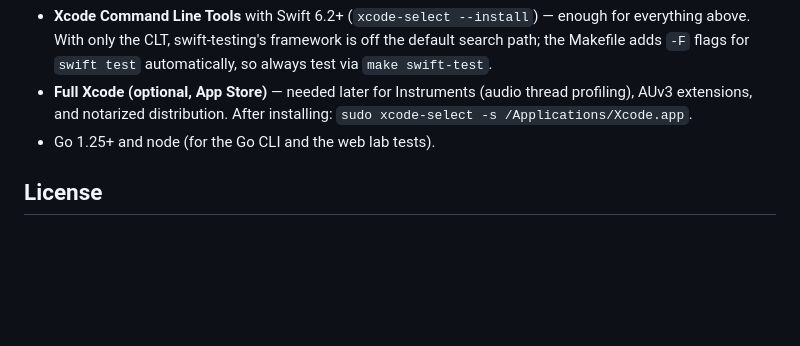
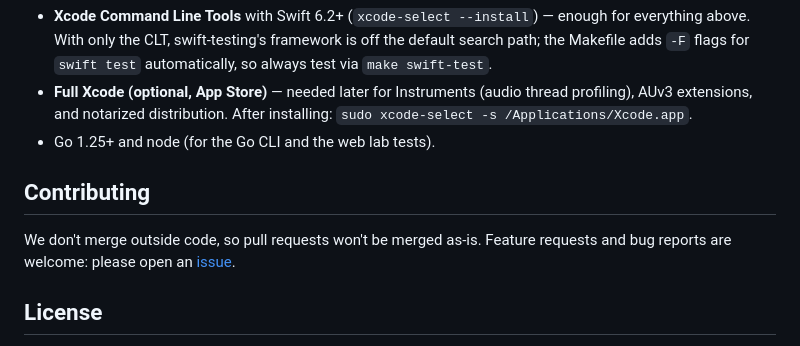
Before and after one commit to stackdump/beats-btw-dj, a Markdown page: README.md, the part around the change. GitHub-like rendering; blank space fills up the shorter version.

Commit message:
docs: contribution policy
Co-Authored-By: Claude Opus 5.5 <noreply@anthropic.com>

```diff
--- a/README.md
+++ b/README.md
@@ -209,6 +209,12 @@ Sweetwater, APC mini mk2 from Akai) — approximate, not measured.
   installing: `sudo xcode-select -s /Applications/Xcode.app`.
 - Go 1.25+ and node (for the Go CLI and the web lab tests).
 
+## Contributing
+
+We don't merge outside code, so pull requests won't be merged as-is.
+Feature requests and bug reports are welcome: please open an
+[issue](https://github.com/stackdump/beats-btw-dj/issues).
+
 ## License
 
 Code: [MIT](LICENSE), same terms and copyright holder (bitwrap.io) as its reference project
```
